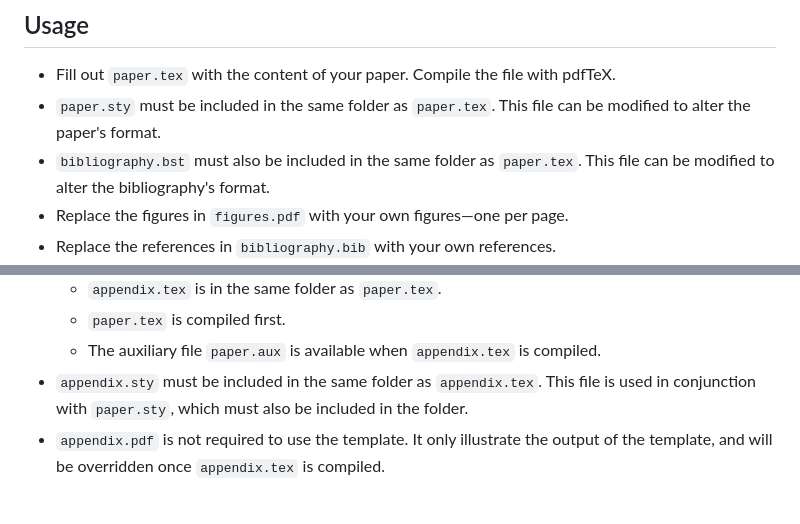
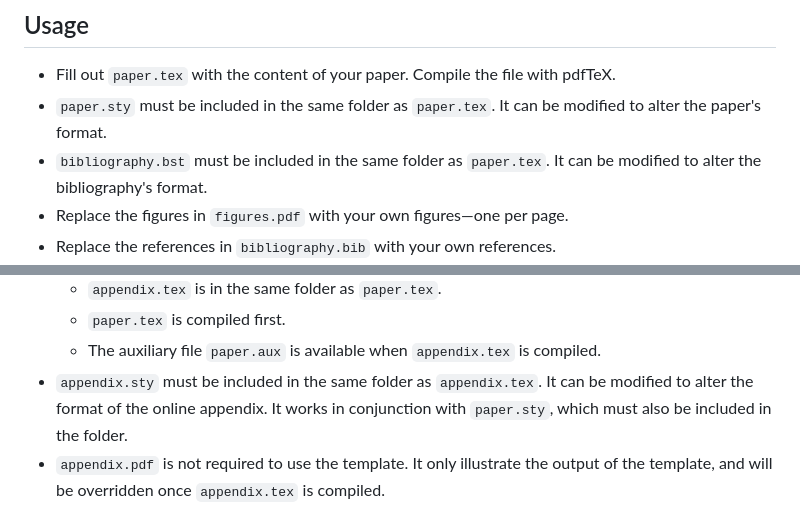
Before and after one commit to aimat-lab/opXRD-paper, a Markdown page: README.md, 2 parts joined by grey strips. Rendered like a GitHub page.

```diff
--- a/README.md
+++ b/README.md
@@ -27,8 +27,8 @@ The template's documentation is available at https://pascalmichaillat.org/d2/.
 ## Usage
 
 + Fill out `paper.tex` with the content of your paper. Compile the file with pdfTeX.
-+ `paper.sty` must be included in the same folder as `paper.tex`. This file can be modified to alter the paper's format.
-+ `bibliography.bst` must also be included in the same folder as `paper.tex`. This file can be modified to alter the bibliography's format.
++ `paper.sty` must be included in the same folder as `paper.tex`. It can be modified to alter the paper's format.
++ `bibliography.bst` must be included in the same folder as `paper.tex`. It can be modified to alter the bibliography's format.
 + Replace the figures in `figures.pdf` with your own figures—one per page.
 + Replace the references in `bibliography.bib` with your own references.
 + `paper.pdf` is not required to use the template. It only illustrate the output of the template, and will be overridden once `paper.tex` is compiled.
@@ -48,7 +48,7 @@ These files should be used as follows:
 	* `appendix.tex` is in the same folder as `paper.tex`.
 	* `paper.tex` is compiled first.
 	* The auxiliary file `paper.aux` is available when `appendix.tex` is compiled.
-+ `appendix.sty` must be included in the same folder as `appendix.tex`. This file is used in conjunction with `paper.sty`, which must also be included in the folder.
++ `appendix.sty` must be included in the same folder as `appendix.tex`. It can be modified to alter the format of the online appendix. It works in conjunction with `paper.sty`, which must also be included in the folder.
 + `appendix.pdf` is not required to use the template. It only illustrate the output of the template, and will be overridden once `appendix.tex` is compiled.
 
 ## Related resources
```
